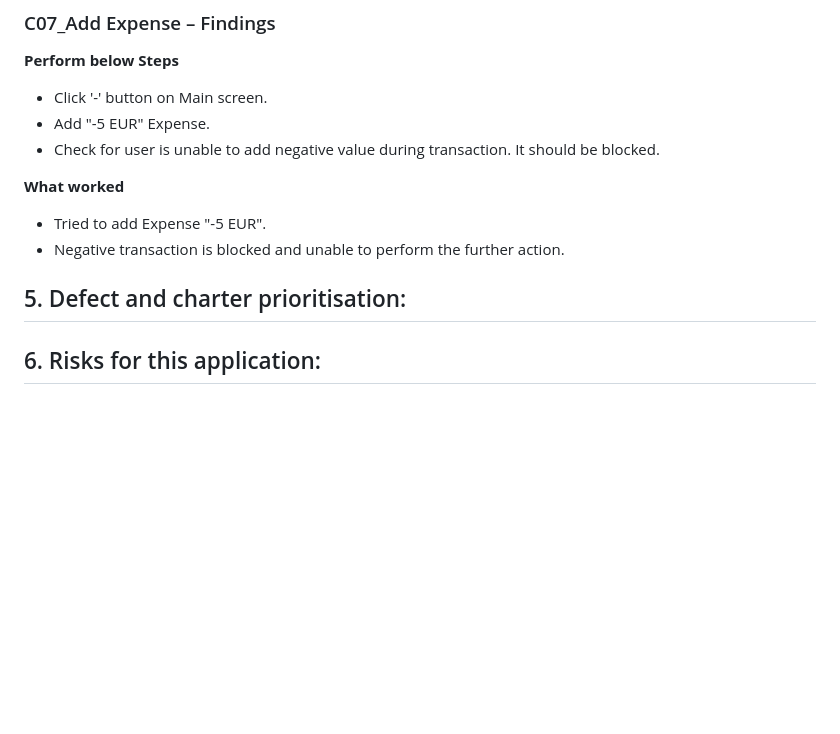
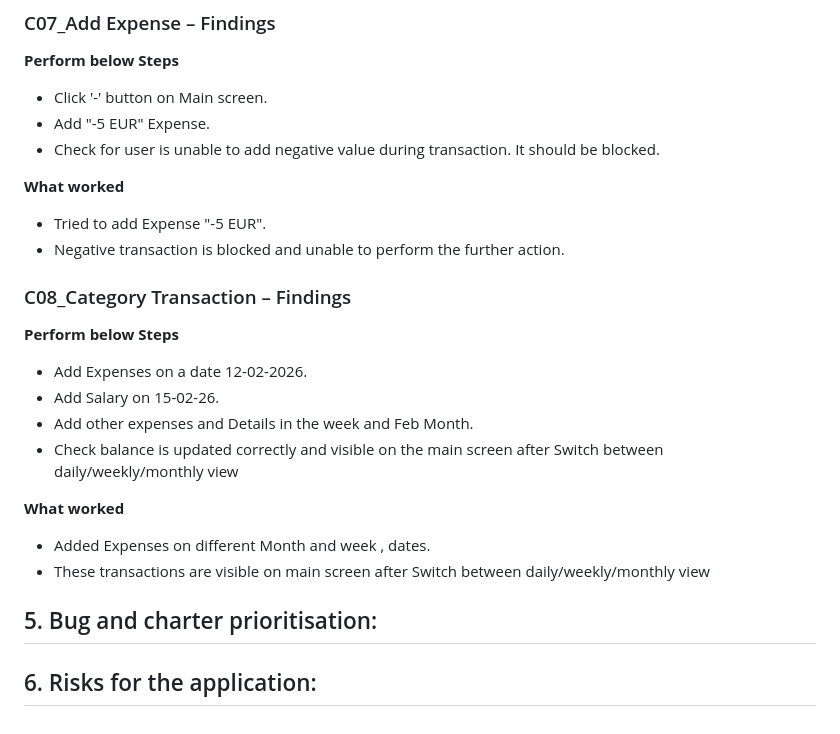
Before and after one commit to Artidk/Arti_Mohrir_task, a Markdown page: Exploratory Testing and bugs.md, the part around the change. Drawn GitHub-style; blank space fills up the shorter version.

Commit message:
Update Exploratory Testing and bugs.md
C08_Category Transaction

```diff
--- a/Exploratory Testing and bugs.md
+++ b/Exploratory Testing and bugs.md
@@ -221,8 +221,20 @@ Add Account Payment Method Cash and VISA Card.
 - Tried to add Expense "-5 EUR".
 - Negative transaction is blocked and unable to perform the further action.
 
+### C08_Category Transaction – Findings
+
+**Perform below Steps**
+- Add Expenses on a date 12-02-2026.
+- Add Salary on 15-02-26.
+- Add other expenses and Details in the week and Feb Month.
+- Check balance is updated correctly and visible on the main screen after Switch between daily/weekly/monthly view
+
+**What worked**
+- Added Expenses on different Month and week , dates.
+- These transactions are visible on main screen after Switch between daily/weekly/monthly view
 
 
-## 5. Defect and charter prioritisation:
 
-## 6. Risks for this application:
+## 5. Bug and charter prioritisation:
+
+## 6. Risks for the application:
```
